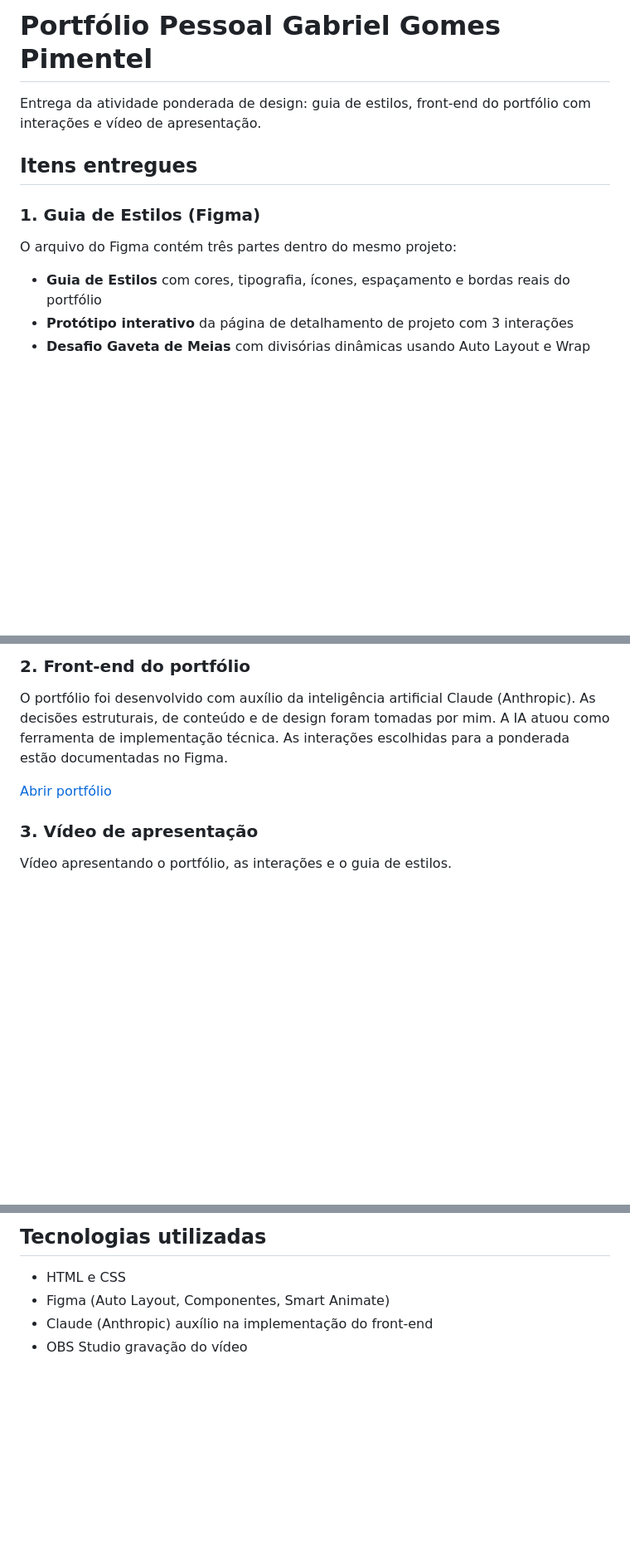
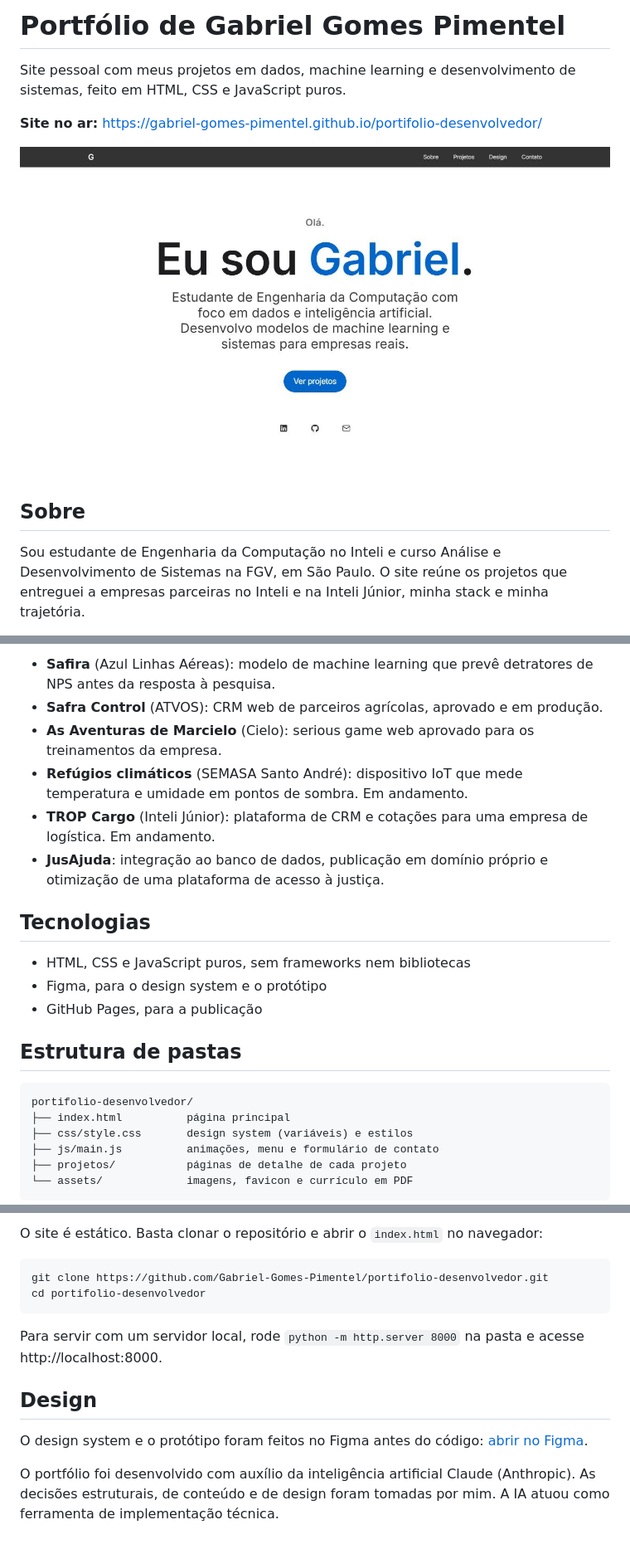
Before and after one commit to Gabriel-Gomes-Pimentel/portifolio-desenvolvedor, a Markdown page: README.md, 3 parts joined by grey strips. Shown at 83% size. Rendered like a GitHub page; pictures changed too: assets/captura-portfolio.jpg (added); blank space fills up the shorter version.

Commit message:
docs: reescreve readme do portfolio

````diff
--- a/README.md
+++ b/README.md
@@ -1,14 +1,12 @@
-# Portfólio Pessoal Gabriel Gomes Pimentel
+# Portfólio de Gabriel Gomes Pimentel
 
-Entrega da atividade ponderada de design: guia de estilos, front-end do portfólio com interações e vídeo de apresentação.
+Site pessoal com meus projetos em dados, machine learning e desenvolvimento de sistemas, feito em HTML, CSS e JavaScript puros.
 
-## Itens entregues
+**Site no ar:** https://gabriel-gomes-pimentel.github.io/portifolio-desenvolvedor/
 
-### 1. Guia de Estilos (Figma)
+![Captura da página inicial do portfólio](assets/captura-portfolio.jpg)
 
-O arquivo do Figma contém três partes dentro do mesmo projeto:
+## Sobre
 
-- **Guia de Estilos** com cores, tipografia, ícones, espaçamento e bordas reais do portfólio
-- **Protótipo interativo** da página de detalhamento de projeto com 3 interações
-- **Desafio Gaveta de Meias** com divisórias dinâmicas usando Auto Layout e Wrap
+Sou estudante de Engenharia da Computação no Inteli e curso Análise e Desenvolvimento de Sistemas na FGV, em São Paulo. O site reúne os projetos que entreguei a empresas parceiras no Inteli e na Inteli Júnior, minha stack e minha trajetória.
 
@@ -16,11 +14,25 @@ O arquivo do Figma contém três partes dentro do mesmo projeto:
 
-### 2. Front-end do portfólio
+- **Safira** (Azul Linhas Aéreas): modelo de machine learning que prevê detratores de NPS antes da resposta à pesquisa.
+- **Safra Control** (ATVOS): CRM web de parceiros agrícolas, aprovado e em produção.
+- **As Aventuras de Marcielo** (Cielo): serious game web aprovado para os treinamentos da empresa.
+- **Refúgios climáticos** (SEMASA Santo André): dispositivo IoT que mede temperatura e umidade em pontos de sombra. Em andamento.
+- **TROP Cargo** (Inteli Júnior): plataforma de CRM e cotações para uma empresa de logística. Em andamento.
+- **JusAjuda**: integração ao banco de dados, publicação em domínio próprio e otimização de uma plataforma de acesso à justiça.
 
-O portfólio foi desenvolvido com auxílio da inteligência artificial Claude (Anthropic). As decisões estruturais, de conteúdo e de design foram tomadas por mim. A IA atuou como ferramenta de implementação técnica. As interações escolhidas para a ponderada estão documentadas no Figma.
+## Tecnologias
 
-[Abrir portfólio](https://gabriel-gomes-pimentel.github.io/portifolio-desenvolvedor/)
+- HTML, CSS e JavaScript puros, sem frameworks nem bibliotecas
+- Figma, para o design system e o protótipo
+- GitHub Pages, para a publicação
 
-### 3. Vídeo de apresentação
+## Estrutura de pastas
 
-Vídeo apresentando o portfólio, as interações e o guia de estilos.
+```
+portifolio-desenvolvedor/
+├── index.html          página principal
+├── css/style.css       design system (variáveis) e estilos
+├── js/main.js          animações, menu e formulário de contato
+├── projetos/           páginas de detalhe de cada projeto
+└── assets/             imagens, favicon e currículo em PDF
+```
 
@@ -28,7 +40,15 @@ Vídeo apresentando o portfólio, as interações e o guia de estilos.
 
-## Tecnologias utilizadas
+O site é estático. Basta clonar o repositório e abrir o `index.html` no navegador:
 
-- HTML e CSS
-- Figma (Auto Layout, Componentes, Smart Animate)
-- Claude (Anthropic) auxílio na implementação do front-end
-- OBS Studio gravação do vídeo
+```bash
+git clone https://github.com/Gabriel-Gomes-Pimentel/portifolio-desenvolvedor.git
+cd portifolio-desenvolvedor
+```
+
+Para servir com um servidor local, rode `python -m http.server 8000` na pasta e acesse http://localhost:8000.
+
+## Design
+
+O design system e o protótipo foram feitos no Figma antes do código: [abrir no Figma](https://www.figma.com/design/Wm77g3Bp40BQ5uYXYfrb5N/Portf%C3%B3lio-Gabriel-Gomes-Pimentel-%E2%80%94-Design-System---Prot%C3%B3tipo?node-id=64-53).
+
+O portfólio foi desenvolvido com auxílio da inteligência artificial Claude (Anthropic). As decisões estruturais, de conteúdo e de design foram tomadas por mim. A IA atuou como ferramenta de implementação técnica.
````
Also changed, not shown: other parts of README.md (+2 -2 lines).
